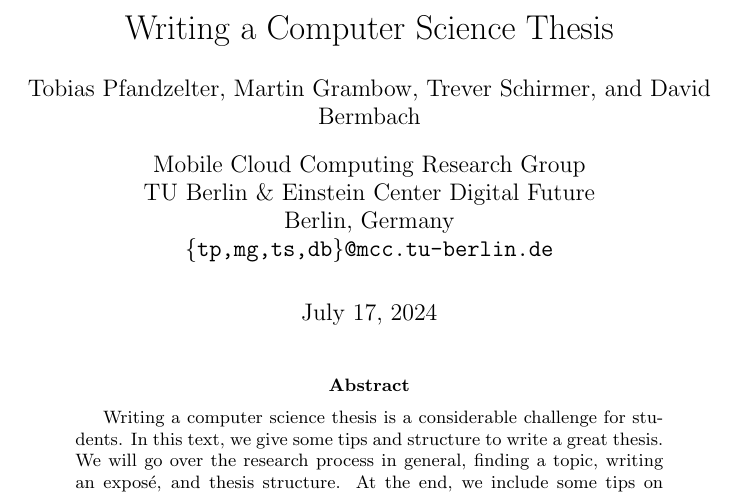
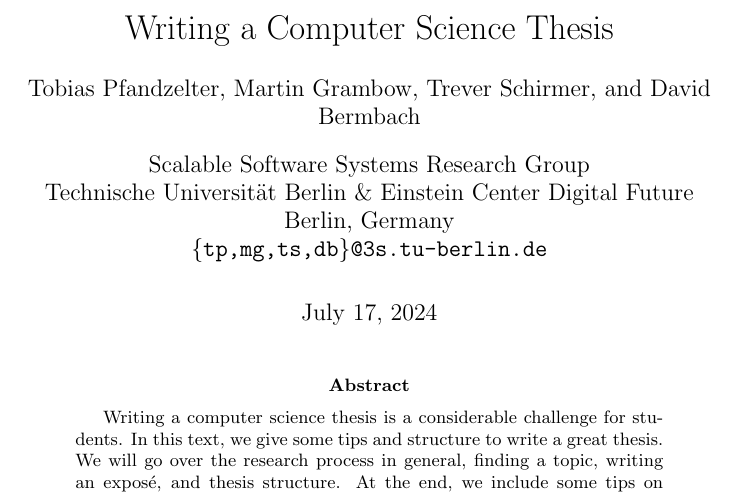
Before and after one commit to pfandzelter/thesis-tips, a LaTeX thesis (thesis.tex): part of page 1 of 17, cut so that both start at the same text. Compiled offline with pdfLaTeX.

Commit message:
change group name

```diff
--- a/thesis.tex
+++ b/thesis.tex
@@ -24,7 +24,7 @@ filecolor=blue]{hyperref}
 \author{Trever Schirmer}
 \author{David Bermbach}
 
-\affil{Mobile Cloud Computing Research Group\\TU Berlin \& Einstein Center Digital Future\\Berlin, Germany\\\texttt{\{tp,mg,ts,db\}@mcc.tu-berlin.de}}
+\affil{Scalable Software Systems Research Group\\Technische Universit\"at Berlin \& Einstein Center Digital Future\\Berlin, Germany\\\texttt{\{tp,mg,ts,db\}@3s.tu-berlin.de}}
 % \date{}
 
 \begin{document}
```
Also changed, not shown: thesis.pdf, thesis.tex (2 more changed lines).
